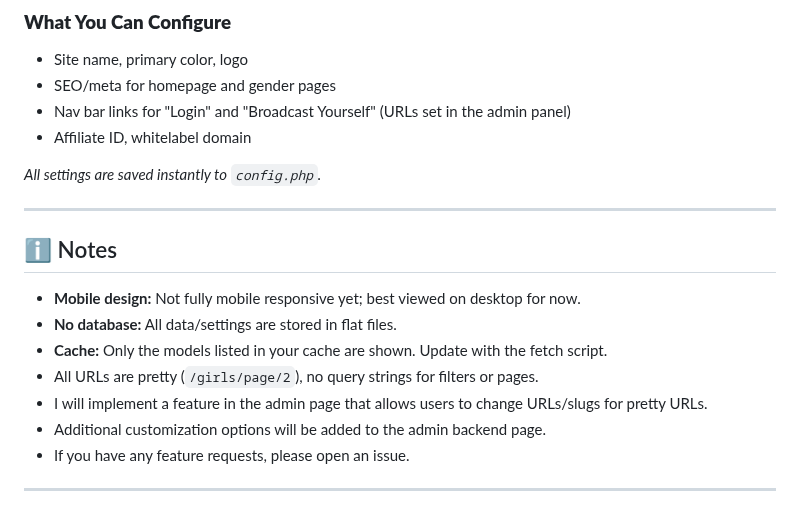
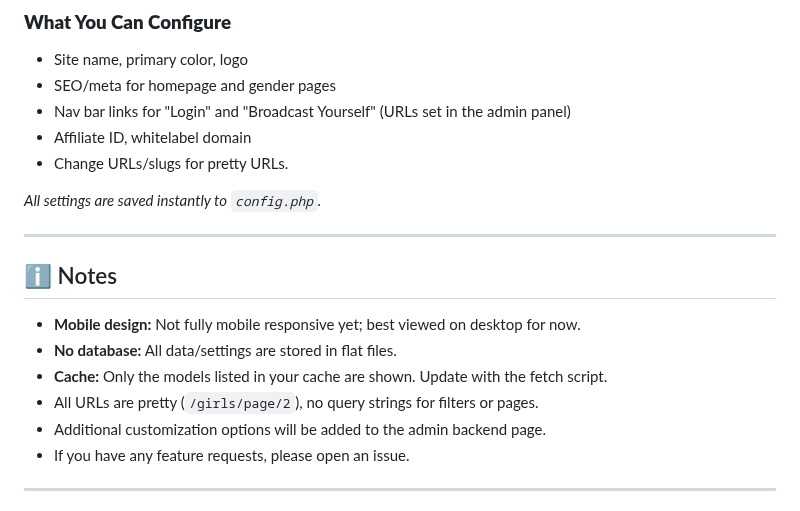
Before and after one commit to TinyCB/Chaturbate-affiliate-api-script, a Markdown page: readme.md, the part around the change. Rendered like a GitHub page.

```diff
--- a/readme.md
+++ b/readme.md
@@ -63,6 +63,7 @@ Go to your site root (e.g., `https://yourdomain.com/`) – you’ll see the live
 - SEO/meta for homepage and gender pages
 - Nav bar links for "Login" and "Broadcast Yourself" (URLs set in the admin panel)
 - Affiliate ID, whitelabel domain
+- Change URLs/slugs for pretty URLs.
 
 _All settings are saved instantly to `config.php`._
 
@@ -74,7 +75,6 @@ _All settings are saved instantly to `config.php`._
 - **No database:** All data/settings are stored in flat files.
 - **Cache:** Only the models listed in your cache are shown. Update with the fetch script.
 - All URLs are pretty (`/girls/page/2`), no query strings for filters or pages.
-- I will implement a feature in the admin page that allows users to change URLs/slugs for pretty URLs.
 - Additional customization options will be added to the admin backend page.
 - If you have any feature requests, please open an issue.
 
```
